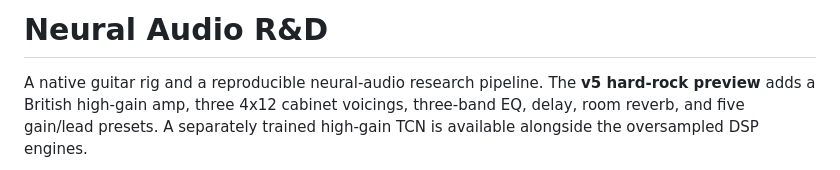
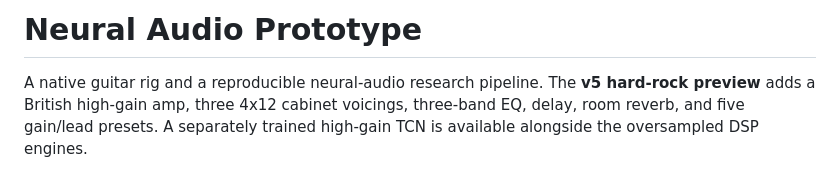
Before and after one commit to davidalejandro04/neural-audio-rd, a Markdown page: README.md, the part around the change. GitHub-like rendering.

Commit message:
Rename project from 'Neural Audio R&D' to 'Neural Audio Prototype'

```diff
--- a/README.md
+++ b/README.md
@@ -1,4 +1,4 @@
-# Neural Audio R&D
+# Neural Audio Prototype
 
 A native guitar rig and a reproducible neural-audio research pipeline. The **v5 hard-rock preview** adds a British high-gain amp, three 4x12 cabinet voicings, three-band EQ, delay, room reverb, and five gain/lead presets. A separately trained high-gain TCN is available alongside the oversampled DSP engines.
 
```
